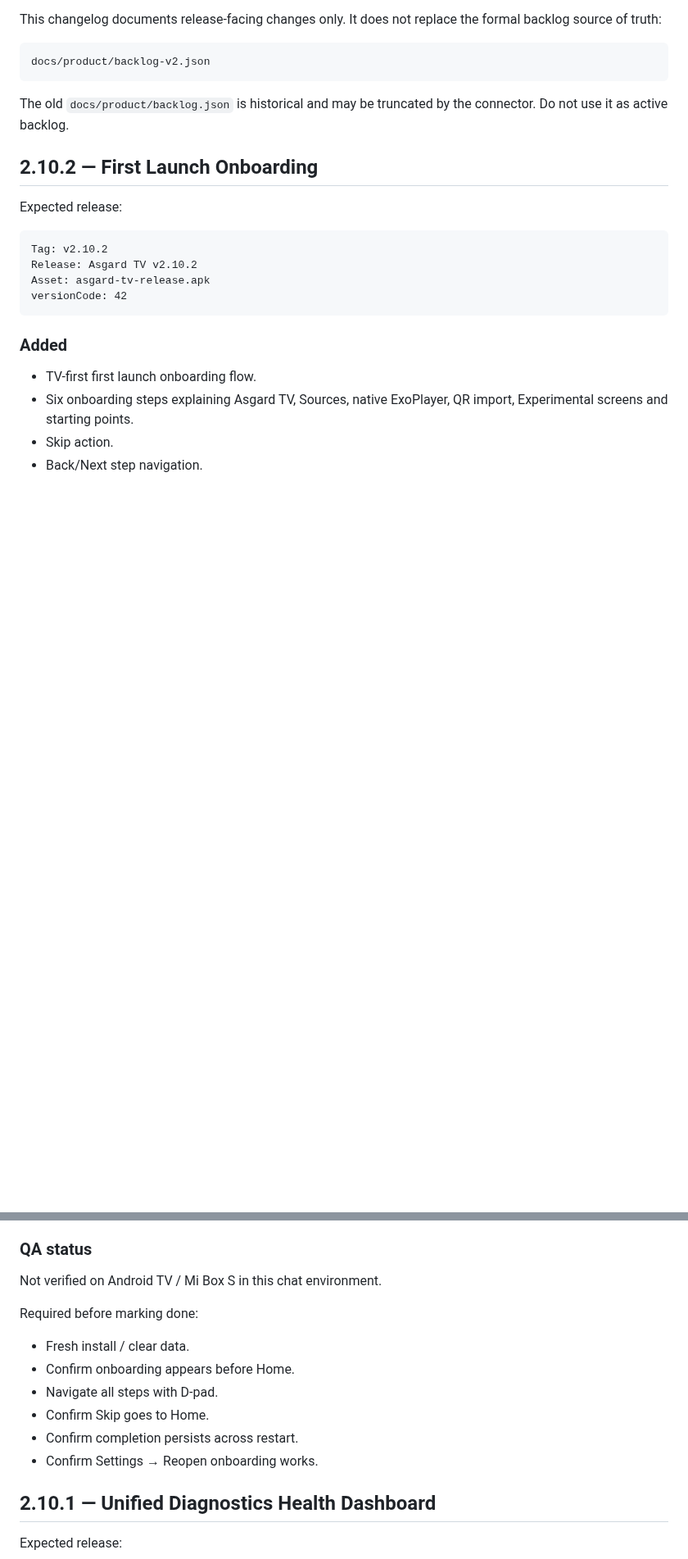
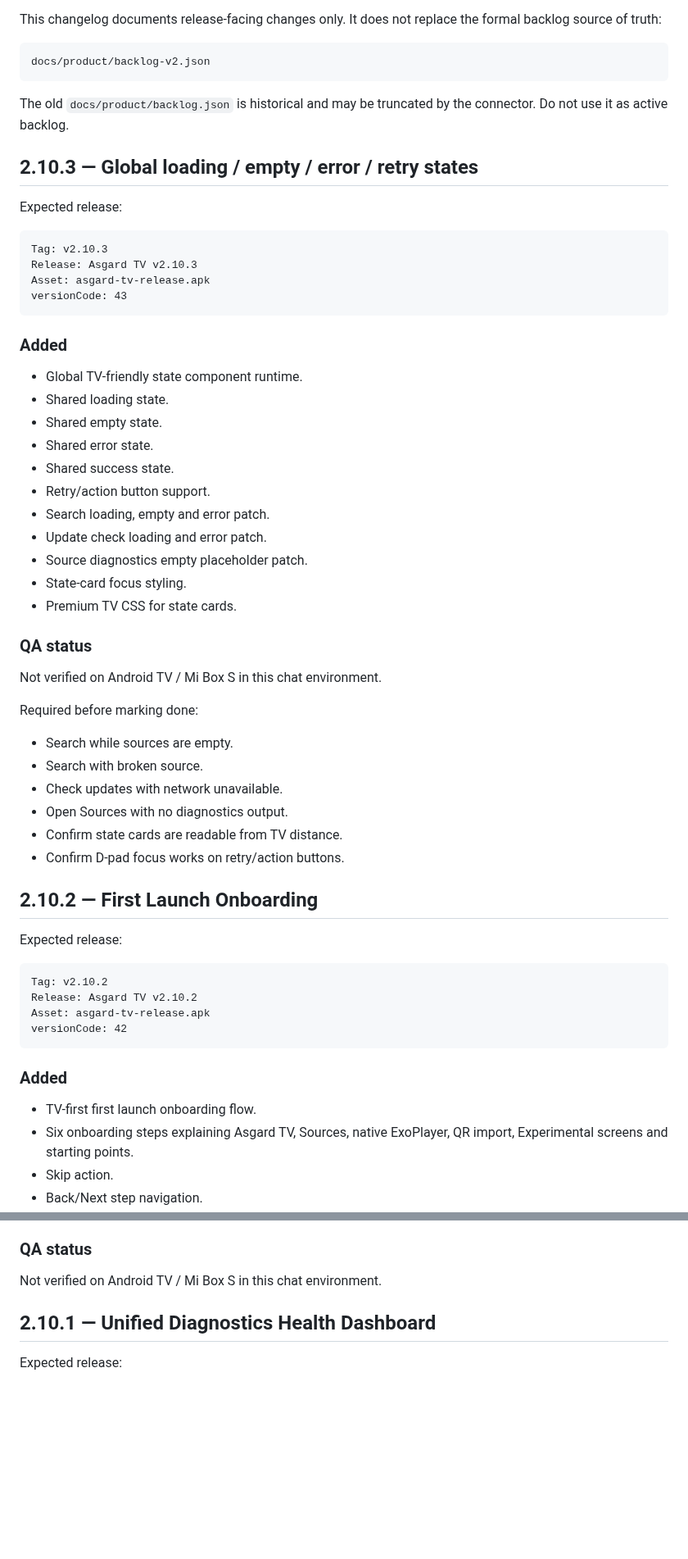
Before and after one commit to asker421/Asgard, a Markdown page: docs/release/CHANGELOG.md, 2 parts joined by grey strips. Shown at 82% size. Rendered like a GitHub page; blank space fills up the shorter version.

Commit message:
Update changelog for 2.10.3 global states

````diff
--- a/docs/release/CHANGELOG.md
+++ b/docs/release/CHANGELOG.md
@@ -9,6 +9,44 @@ docs/product/backlog-v2.json
 ```
 
 The old `docs/product/backlog.json` is historical and may be truncated by the connector. Do not use it as active backlog.
+
+## 2.10.3 — Global loading / empty / error / retry states
+
+Expected release:
+
+```text
+Tag: v2.10.3
+Release: Asgard TV v2.10.3
+Asset: asgard-tv-release.apk
+versionCode: 43
+```
+
+### Added
+
+- Global TV-friendly state component runtime.
+- Shared loading state.
+- Shared empty state.
+- Shared error state.
+- Shared success state.
+- Retry/action button support.
+- Search loading, empty and error patch.
+- Update check loading and error patch.
+- Source diagnostics empty placeholder patch.
+- State-card focus styling.
+- Premium TV CSS for state cards.
+
+### QA status
+
+Not verified on Android TV / Mi Box S in this chat environment.
+
+Required before marking done:
+
+- Search while sources are empty.
+- Search with broken source.
+- Check updates with network unavailable.
+- Open Sources with no diagnostics output.
+- Confirm state cards are readable from TV distance.
+- Confirm D-pad focus works on retry/action buttons.
 
 ## 2.10.2 — First Launch Onboarding
 
@@ -34,15 +72,6 @@ versionCode: 42
 ### QA status
 
 Not verified on Android TV / Mi Box S in this chat environment.
-
-Required before marking done:
-
-- Fresh install / clear data.
-- Confirm onboarding appears before Home.
-- Navigate all steps with D-pad.
-- Confirm Skip goes to Home.
-- Confirm completion persists across restart.
-- Confirm Settings → Reopen onboarding works.
 
 ## 2.10.1 — Unified Diagnostics Health Dashboard
 
````
Also changed, not shown: other parts of docs/release/CHANGELOG.md (+1 -1 lines).
